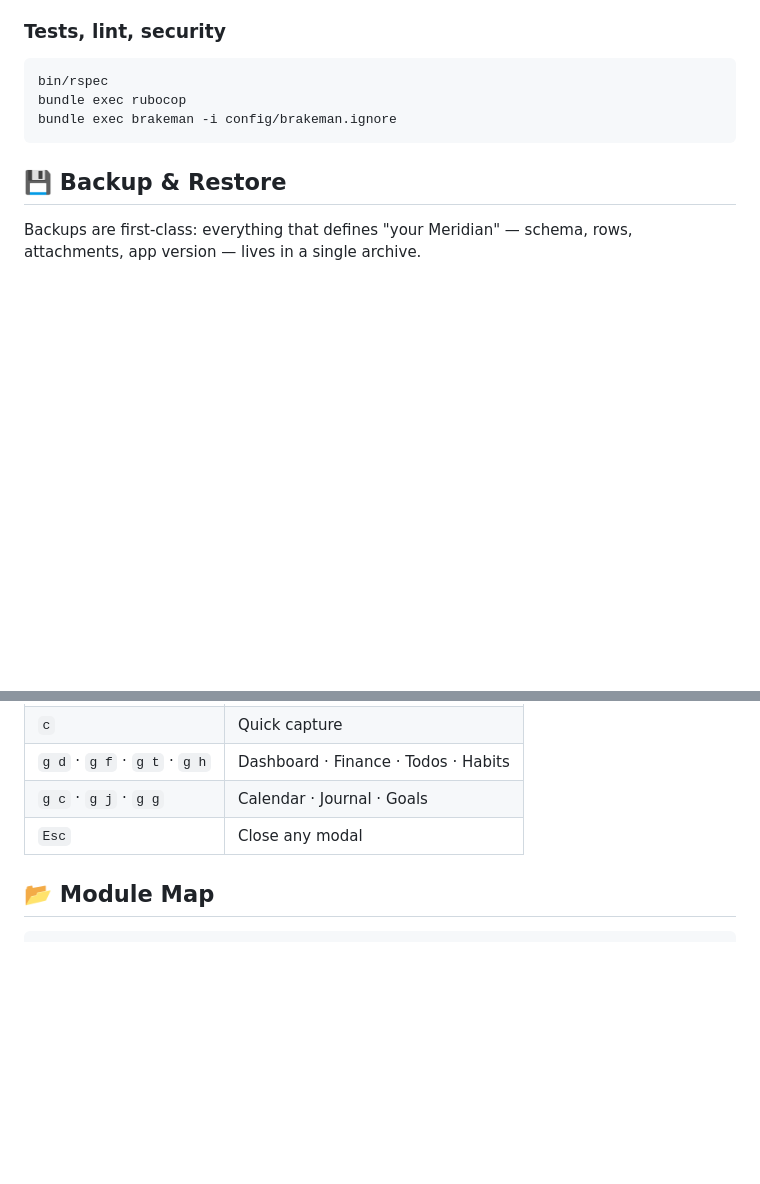
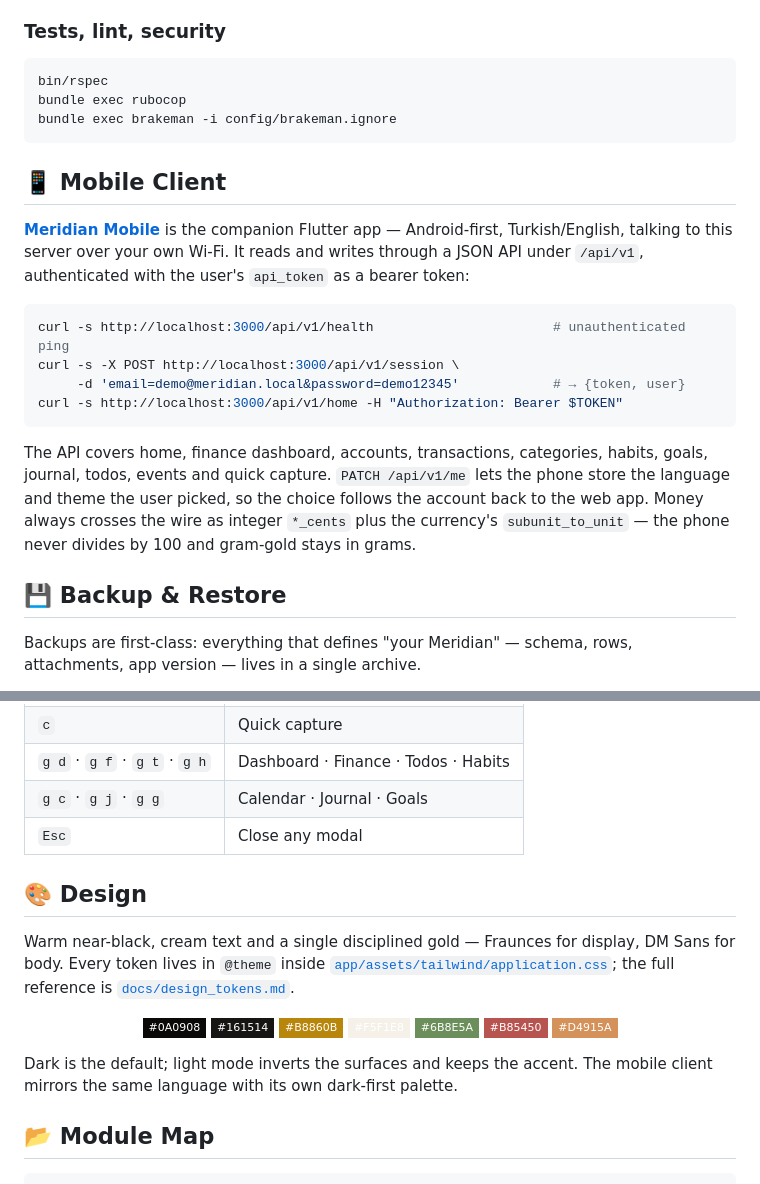
Before and after one commit to hamzagedikkaya/meridian, a Markdown page: README.md, 2 parts joined by grey strips. Drawn GitHub-style; badges without logos; blank space fills up the shorter version.

````diff
--- a/README.md
+++ b/README.md
@@ -91,6 +102,19 @@ bundle exec rubocop
 bundle exec brakeman -i config/brakeman.ignore
 ```
 
+## 📱 Mobile Client
+
+[**Meridian Mobile**](https://github.com/hamzagedikkaya/meridian-mobile) is the companion Flutter app — Android-first, Turkish/English, talking to this server over your own Wi-Fi. It reads and writes through a JSON API under `/api/v1`, authenticated with the user's `api_token` as a bearer token:
+
+```bash
+curl -s http://localhost:3000/api/v1/health                       # unauthenticated ping
+curl -s -X POST http://localhost:3000/api/v1/session \
+     -d 'email=demo@meridian.local&password=demo12345'            # → {token, user}
+curl -s http://localhost:3000/api/v1/home -H "Authorization: Bearer $TOKEN"
+```
+
+The API covers home, finance dashboard, accounts, transactions, categories, habits, goals, journal, todos, events and quick capture. `PATCH /api/v1/me` lets the phone store the language and theme the user picked, so the choice follows the account back to the web app. Money always crosses the wire as integer `*_cents` plus the currency's `subunit_to_unit` — the phone never divides by 100 and gram-gold stays in grams.
+
 ## 💾 Backup & Restore
 
 Backups are first-class: everything that defines "your Meridian" — schema, rows, attachments, app version — lives in a single archive.
@@ -123,6 +147,22 @@ Full archive layout in [docs/backup_format.md](docs/backup_format.md).
 | `g c` · `g j` · `g g` | Calendar · Journal · Goals |
 | `Esc` | Close any modal |
 
+## 🎨 Design
+
+Warm near-black, cream text and a single disciplined gold — Fraunces for display, DM Sans for body. Every token lives in `@theme` inside [`app/assets/tailwind/application.css`](app/assets/tailwind/application.css); the full reference is [`docs/design_tokens.md`](docs/design_tokens.md).
+
+<p align="center">
+  <img src="https://img.shields.io/badge/-%230A0908-0A0908?style=flat-square" alt="#0A0908 bg-base">
+  <img src="https://img.shields.io/badge/-%23161514-161514?style=flat-square" alt="#161514 bg-elevated">
+  <img src="https://img.shields.io/badge/-%23B8860B-B8860B?style=flat-square" alt="#B8860B accent">
+  <img src="https://img.shields.io/badge/-%23F5F1E8-F5F1E8?style=flat-square" alt="#F5F1E8 fg-primary">
+  <img src="https://img.shields.io/badge/-%236B8E5A-6B8E5A?style=flat-square" alt="#6B8E5A income">
+  <img src="https://img.shields.io/badge/-%23B85450-B85450?style=flat-square" alt="#B85450 expense">
+  <img src="https://img.shields.io/badge/-%23D4915A-D4915A?style=flat-square" alt="#D4915A warning">
+</p>
+
+Dark is the default; light mode inverts the surfaces and keeps the accent. The mobile client mirrors the same language with its own dark-first palette.
+
 ## 📂 Module Map
 
 ```
````
Also changed, not shown: other parts of README.md (+11 -0 lines), docs/dashboard.png, docs/finance.png (added).
